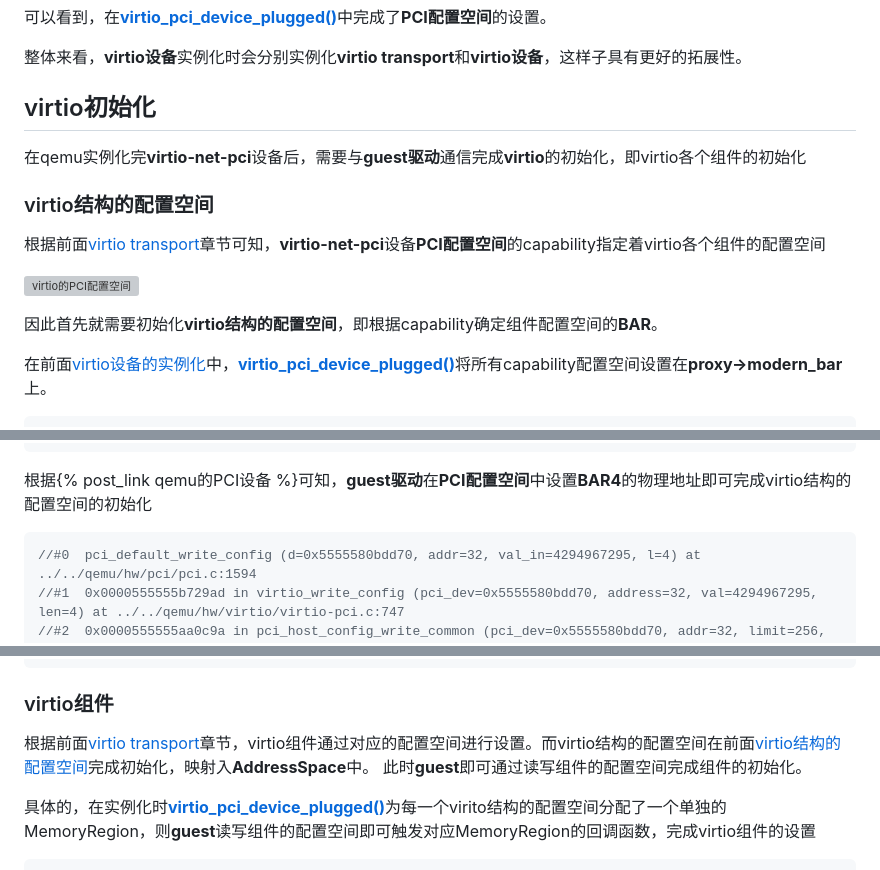
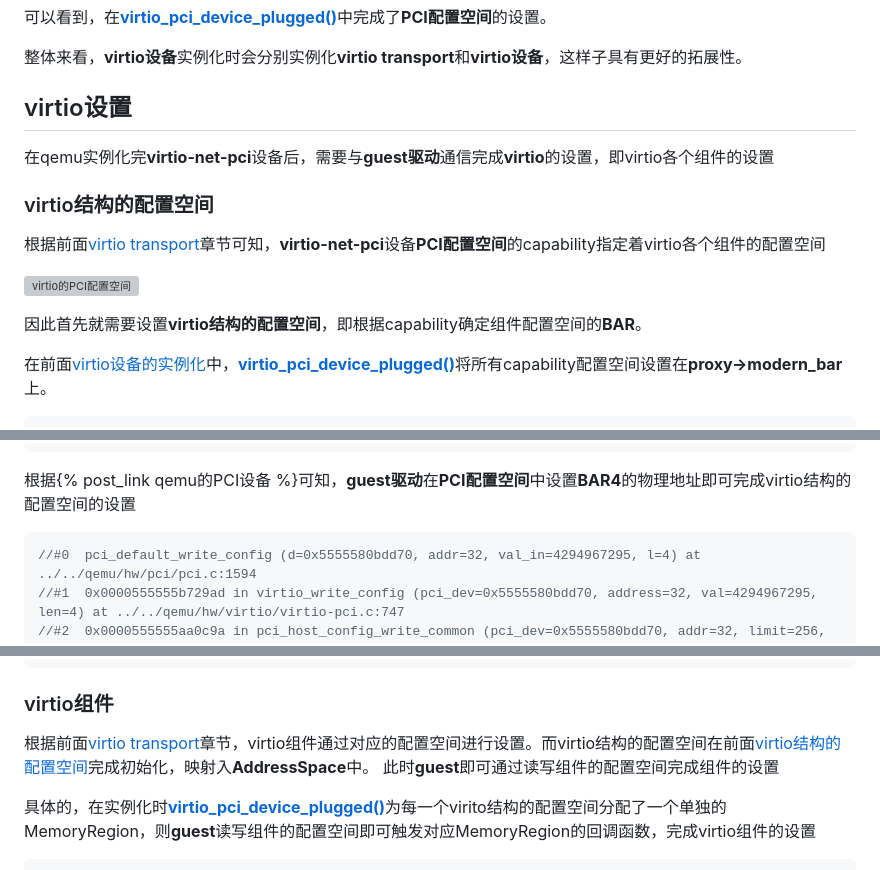
Before and after one commit to JiaweiHawk/jiaweihawk.github.io, a Markdown page: source/_posts/virtio简介.md, 3 parts joined by grey strips. GitHub-like rendering; grey boxes are pictures that could not be loaded.

Commit message:
source/_posts/virtio简介.md: 将**virtio初始化**替换为**virtio设置**

````diff
--- a/source/_posts/virtio简介.md
+++ b/source/_posts/virtio简介.md
@@ -1461,9 +1461,9 @@ void virtio_bus_device_plugged(VirtIODevice *vdev, Error **errp)
 
 整体来看，**virtio设备**实例化时会分别实例化**virtio transport**和**virtio设备**，这样子具有更好的拓展性。
 
-## virtio初始化
-
-在qemu实例化完**virtio-net-pci**设备后，需要与**guest驱动**通信完成**virtio**的初始化，即virtio各个组件的初始化
+## virtio设置
+
+在qemu实例化完**virtio-net-pci**设备后，需要与**guest驱动**通信完成**virtio**的设置，即virtio各个组件的设置
 
 ### virtio结构的配置空间
 
@@ -1471,7 +1471,7 @@ void virtio_bus_device_plugged(VirtIODevice *vdev, Error **errp)
 
 ![virtio的PCI配置空间](virtio的PCI配置空间.png)
 
-因此首先就需要初始化**virtio结构的配置空间**，即根据capability确定组件配置空间的**BAR**。
+因此首先就需要设置**virtio结构的配置空间**，即根据capability确定组件配置空间的**BAR**。
 
 在前面[virtio设备的实例化](#实例化)中，[**virtio_pci_device_plugged()**](https://elixir.bootlin.com/qemu/v9.0.0-rc2/source/hw/virtio/virtio-pci.c#L2089)将所有capability配置空间设置在**proxy->modern_bar**上。
 ```c
@@ -1555,7 +1555,7 @@ static void virtio_pci_realize(PCIDevice *pci_dev, Error **errp)
 }
 ```
 
-根据{% post_link qemu的PCI设备 %}可知，**guest驱动**在**PCI配置空间**中设置**BAR4**的物理地址即可完成virtio结构的配置空间的初始化
+根据{% post_link qemu的PCI设备 %}可知，**guest驱动**在**PCI配置空间**中设置**BAR4**的物理地址即可完成virtio结构的配置空间的设置
 ```c
 //#0  pci_default_write_config (d=0x5555580bdd70, addr=32, val_in=4294967295, l=4) at ../../qemu/hw/pci/pci.c:1594
 //#1  0x0000555555b729ad in virtio_write_config (pci_dev=0x5555580bdd70, address=32, val=4294967295, len=4) at ../../qemu/hw/virtio/virtio-pci.c:747
@@ -1590,7 +1590,7 @@ void pci_default_write_config(PCIDevice *d, uint32_t addr, uint32_t val_in, int
 
 ### virtio组件
 
-根据前面[virtio transport](#virtio-transport)章节，virtio组件通过对应的配置空间进行设置。而virtio结构的配置空间在前面[virtio结构的配置空间](#virtio结构的配置空间)完成初始化，映射入**AddressSpace**中。 此时**guest**即可通过读写组件的配置空间完成组件的初始化。
+根据前面[virtio transport](#virtio-transport)章节，virtio组件通过对应的配置空间进行设置。而virtio结构的配置空间在前面[virtio结构的配置空间](#virtio结构的配置空间)完成初始化，映射入**AddressSpace**中。 此时**guest**即可通过读写组件的配置空间完成组件的设置
 
 具体的，在实例化时[**virtio_pci_device_plugged()**](https://elixir.bootlin.com/qemu/v9.0.0-rc2/source/hw/virtio/virtio-pci.c#L2089)为每一个virito结构的配置空间分配了一个单独的MemoryRegion，则**guest**读写组件的配置空间即可触发对应MemoryRegion的回调函数，完成virtio组件的设置
 ```c
````
